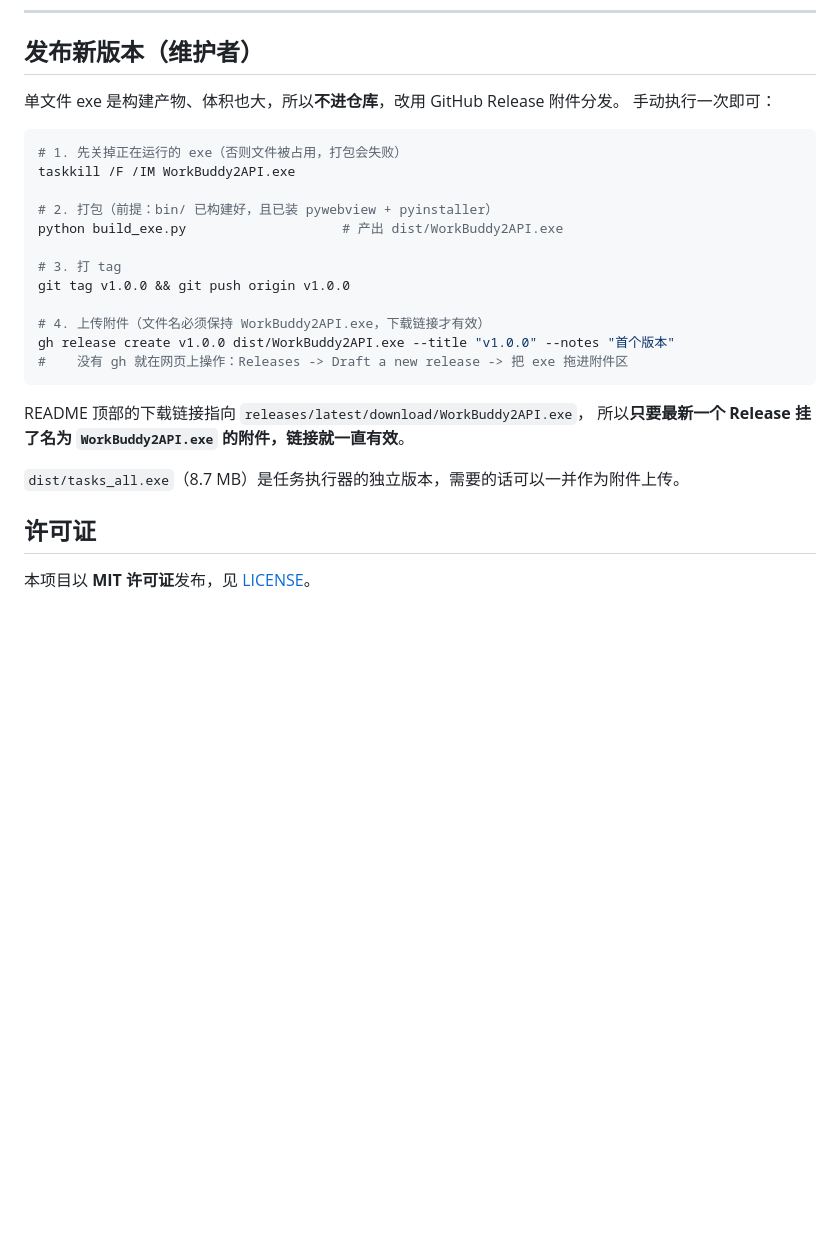
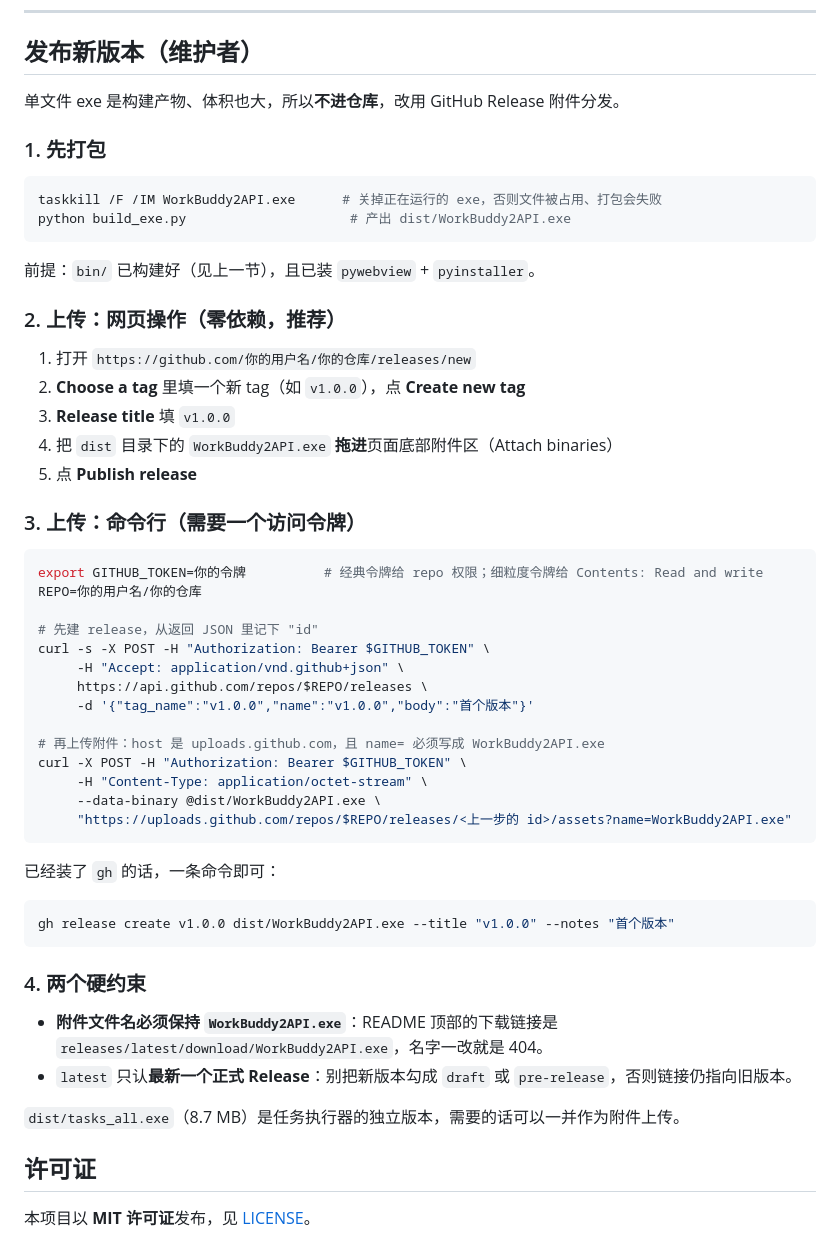
Before and after one commit to shuyue01370/wb2api-dashboard, a Markdown page: README.md, the part around the change. GitHub-like rendering; blank space fills up the shorter version.

Commit message:
docs: 发布流程改为「网页上传优先」，并补不装 gh 的命令行方式
原文档从 gh release create 讲起，但 gh 并非必装。重写为四步：

1. 先打包（taskkill 关掉运行中的 exe + build_exe.py）
2. 网页上传（releases/new -> 新建 tag -> 拖入 exe -> Publish），零依赖
3. 命令行上传：curl 建 release 拿 id + 上传到 uploads.github.com 的正确姿势
   （附令牌权限说明：经典令牌 repo / 细粒度令牌 Contents: Read and write）
4. 两个硬约束：附件名必须保持 WorkBuddy2API.exe；
   latest 只认最新一个正式 Release（勾 draft / pre-release 会让链接指向旧版本）

````diff
--- a/README.md
+++ b/README.md
@@ -387,28 +387,56 @@ node tests\test-frontend-runtime.js
 ## 发布新版本（维护者）
 
 单文件 exe 是构建产物、体积也大，所以**不进仓库**，改用 GitHub Release 附件分发。
-手动执行一次即可：
+
+### 1. 先打包
 
 ```bash
-# 1. 先关掉正在运行的 exe（否则文件被占用，打包会失败）
-taskkill /F /IM WorkBuddy2API.exe
-
-# 2. 打包（前提：bin/ 已构建好，且已装 pywebview + pyinstaller）
-python build_exe.py                    # 产出 dist/WorkBuddy2API.exe
-
-# 3. 打 tag
-git tag v1.0.0 && git push origin v1.0.0
-
-# 4. 上传附件（文件名必须保持 WorkBuddy2API.exe，下载链接才有效）
-gh release create v1.0.0 dist/WorkBuddy2API.exe --title "v1.0.0" --notes "首个版本"
-#    没有 gh 就在网页上操作：Releases -> Draft a new release -> 把 exe 拖进附件区
+taskkill /F /IM WorkBuddy2API.exe      # 关掉正在运行的 exe，否则文件被占用、打包会失败
+python build_exe.py                     # 产出 dist/WorkBuddy2API.exe
 ```
 
-README 顶部的下载链接指向 `releases/latest/download/WorkBuddy2API.exe`，
-所以**只要最新一个 Release 挂了名为 `WorkBuddy2API.exe` 的附件，链接就一直有效**。
+前提：`bin/` 已构建好（见上一节），且已装 `pywebview` + `pyinstaller`。
+
+### 2. 上传：网页操作（零依赖，推荐）
+
+1. 打开 `https://github.com/你的用户名/你的仓库/releases/new`
+2. **Choose a tag** 里填一个新 tag（如 `v1.0.0`），点 **Create new tag**
+3. **Release title** 填 `v1.0.0`
+4. 把 `dist` 目录下的 `WorkBuddy2API.exe` **拖进**页面底部附件区（Attach binaries）
+5. 点 **Publish release**
+
+### 3. 上传：命令行（需要一个访问令牌）
+
+```bash
+export GITHUB_TOKEN=你的令牌          # 经典令牌给 repo 权限；细粒度令牌给 Contents: Read and write
+REPO=你的用户名/你的仓库
+
+# 先建 release，从返回 JSON 里记下 "id"
+curl -s -X POST -H "Authorization: Bearer $GITHUB_TOKEN" \
+     -H "Accept: application/vnd.github+json" \
+     https://api.github.com/repos/$REPO/releases \
+     -d '{"tag_name":"v1.0.0","name":"v1.0.0","body":"首个版本"}'
+
+# 再上传附件：host 是 uploads.github.com，且 name= 必须写成 WorkBuddy2API.exe
+curl -X POST -H "Authorization: Bearer $GITHUB_TOKEN" \
+     -H "Content-Type: application/octet-stream" \
+     --data-binary @dist/WorkBuddy2API.exe \
+     "https://uploads.github.com/repos/$REPO/releases/<上一步的 id>/assets?name=WorkBuddy2API.exe"
+```
+
+已经装了 `gh` 的话，一条命令即可：
+
+```bash
+gh release create v1.0.0 dist/WorkBuddy2API.exe --title "v1.0.0" --notes "首个版本"
+```
+
+### 4. 两个硬约束
+
+- **附件文件名必须保持 `WorkBuddy2API.exe`**：README 顶部的下载链接是
+  `releases/latest/download/WorkBuddy2API.exe`，名字一改就是 404。
+- `latest` 只认**最新一个正式 Release**：别把新版本勾成 `draft` 或 `pre-release`，否则链接仍指向旧版本。
 
 `dist/tasks_all.exe`（8.7 MB）是任务执行器的独立版本，需要的话可以一并作为附件上传。
-
 
 ## 许可证
 
````
